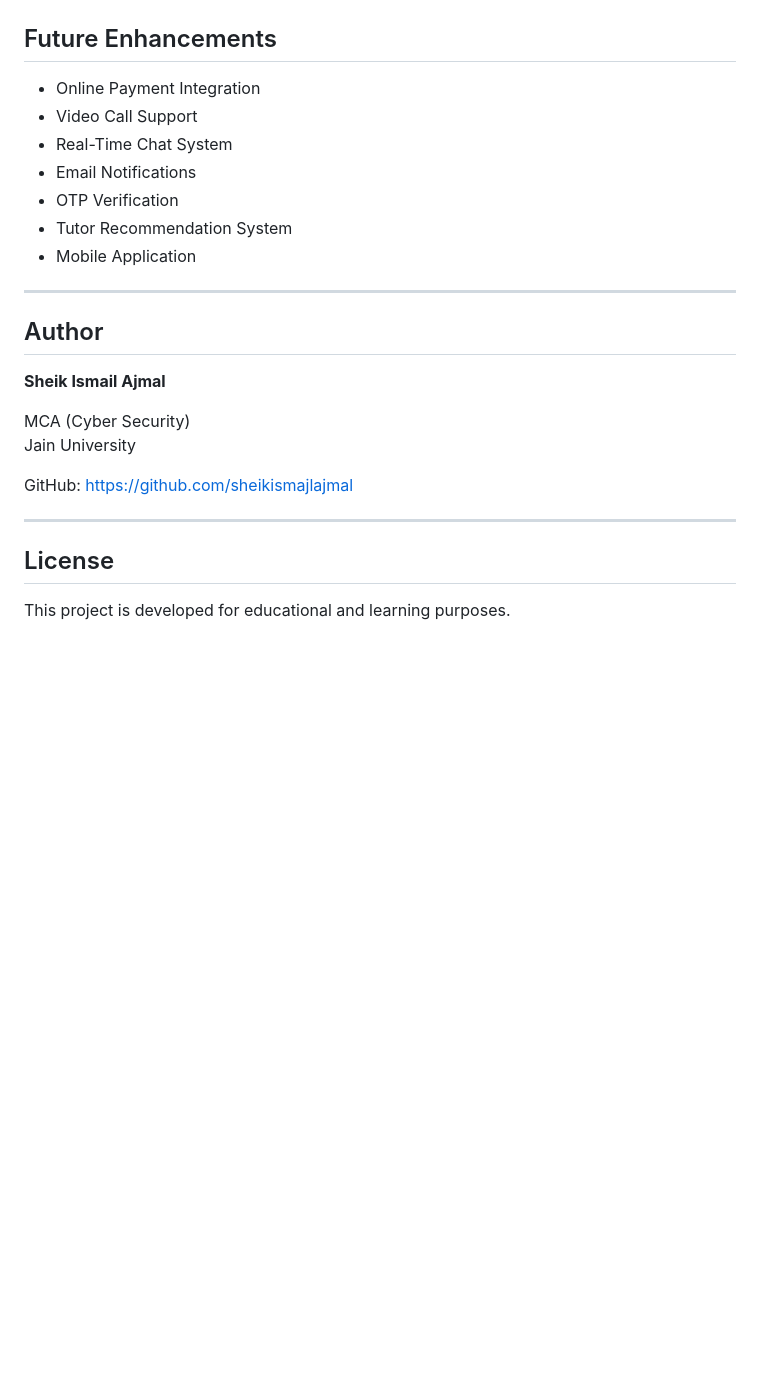
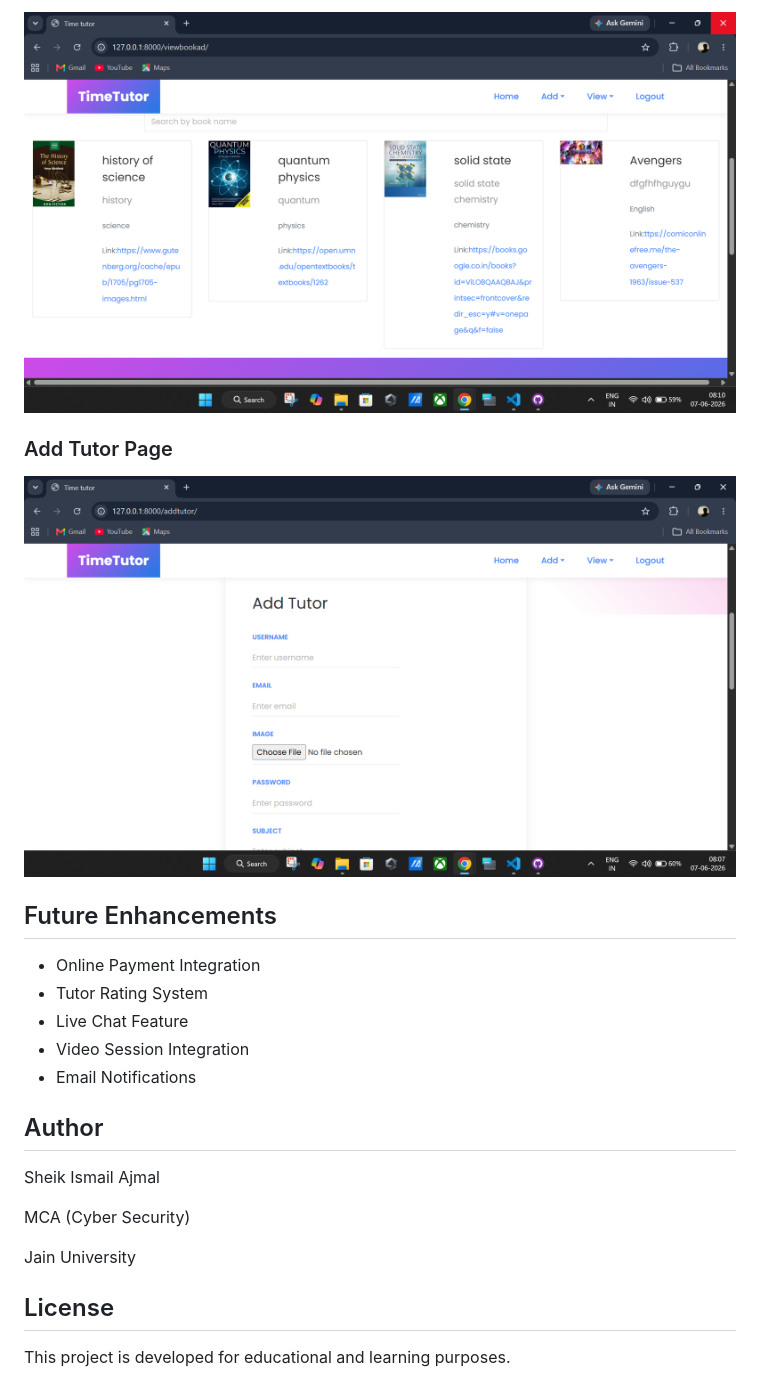
Before and after one commit to sheikismailajmal/OnlinePrivateTutor, a Markdown page: README.md, the part around one of its changes. Rendered like a GitHub page; pictures changed too: screenshots/add_tutor_page.png (added), screenshots/books_page.png (added); blank space fills up the shorter version.

```diff
--- a/README.md
+++ b/README.md
@@ -175,27 +99,24 @@ Add screenshots of:
+![Books Page](screenshots/books_page.png)
+
+### Add Tutor Page
+
+![Add Tutor Page](screenshots/add_tutor_page.png)
 
 ## Future Enhancements
 
 - Online Payment Integration
-- Video Call Support
-- Real-Time Chat System
+- Tutor Rating System
+- Live Chat Feature
+- Video Session Integration
 - Email Notifications
-- OTP Verification
-- Tutor Recommendation System
-- Mobile Application
-
----
 
 ## Author
 
-**Sheik Ismail Ajmal**
+Sheik Ismail Ajmal
 
 MCA (Cyber Security)
+
 Jain University
-
-GitHub:
-https://github.com/sheikismajlajmal
-
----
 
 ## License
 
```
Also changed, not shown: other parts of README.md (+67 -143 lines), screenshots/login_page.png (added), screenshots/student_registration_page.png (added), screenshots/tutors_page.png (added), 1 other file.
